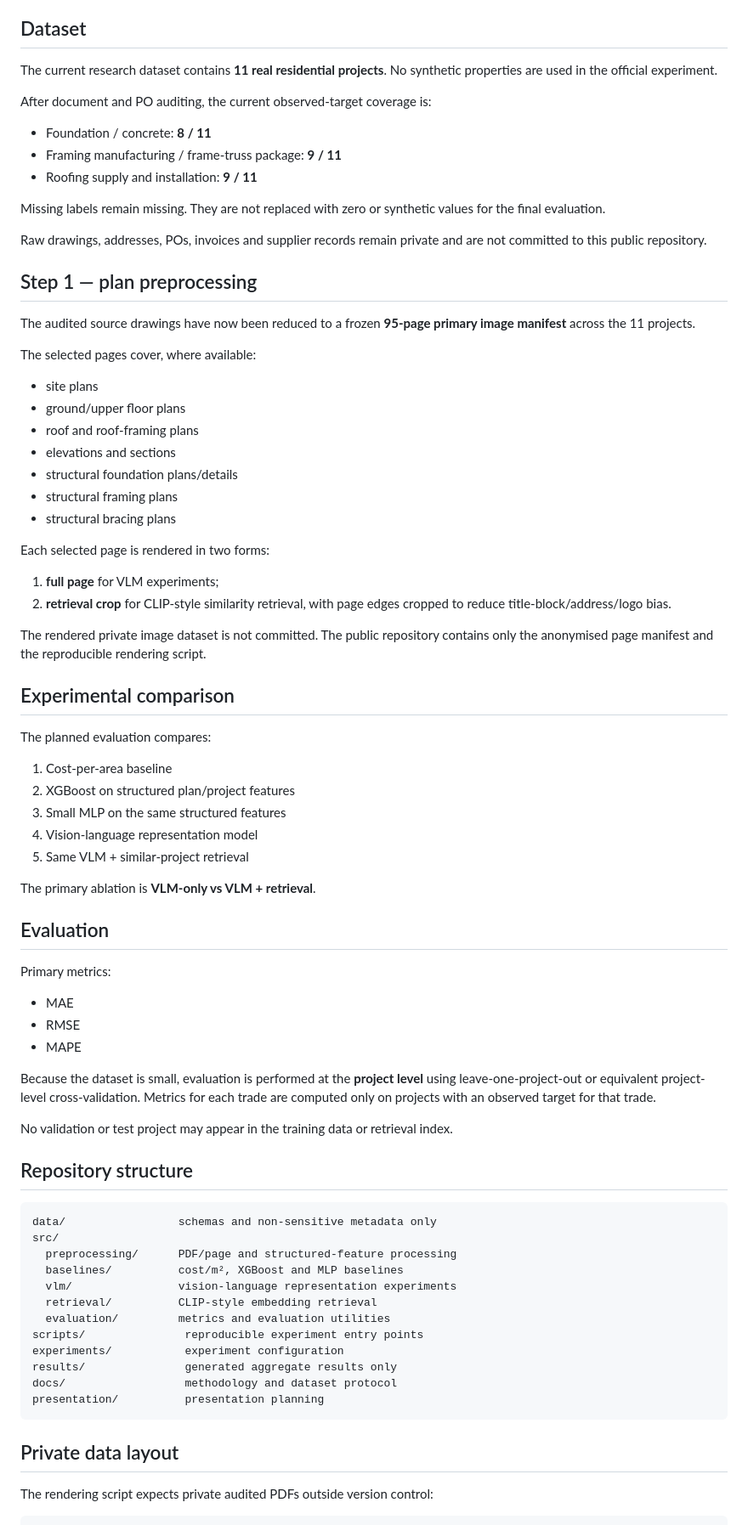
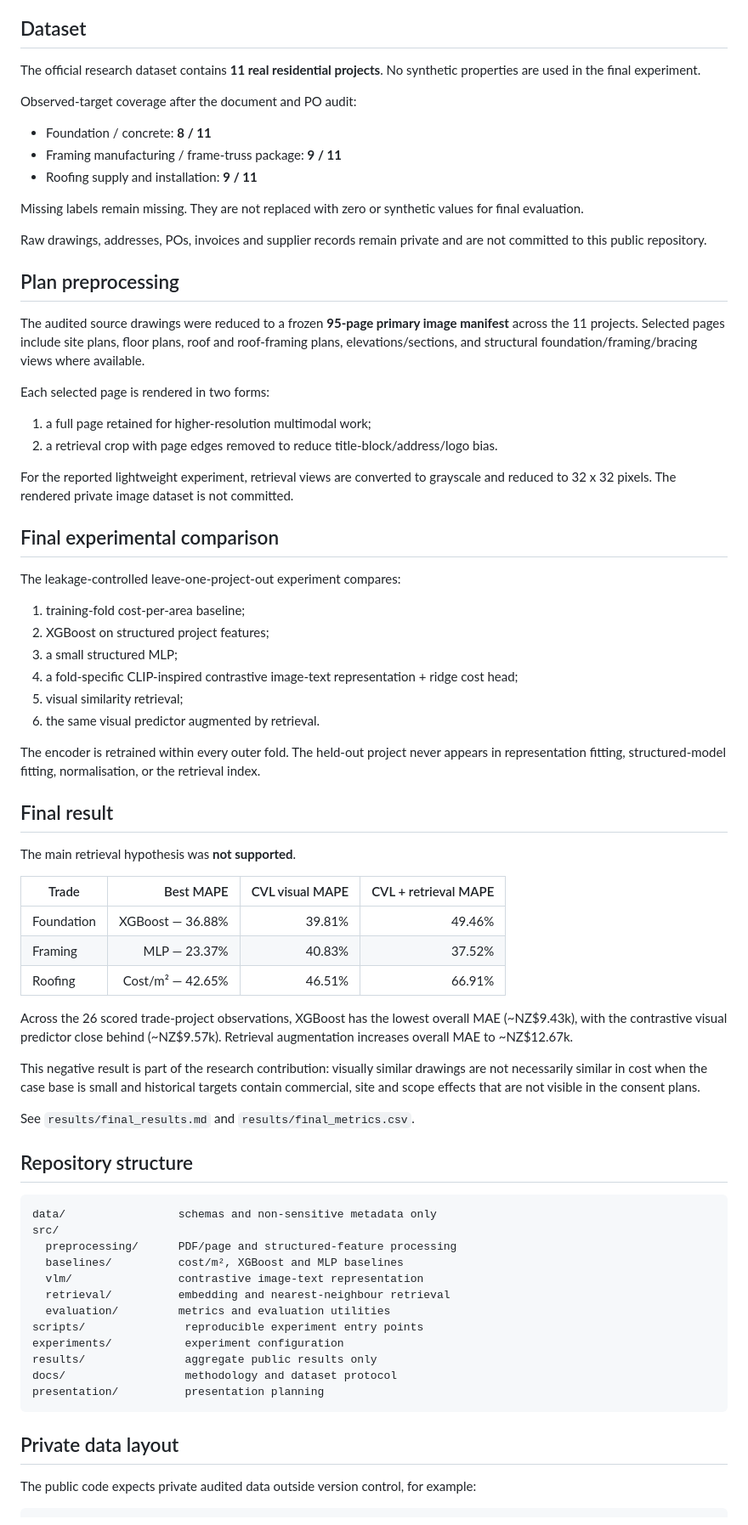
Before and after one commit to constructioncapstan/ConstructionGPT-COMPSCI764, a Markdown page: README.md, the part around one of its changes. Shown at 85% size. Drawn GitHub-style.

Commit message:
Update repository with final experiment status

````diff
--- a/README.md
+++ b/README.md
@@ -8,81 +8,76 @@ Can vision-language representations extracted directly from residential Building
 
 ## Dataset
 
-The current research dataset contains **11 real residential projects**. No synthetic properties are used in the official experiment.
+The official research dataset contains **11 real residential projects**. No synthetic properties are used in the final experiment.
 
-After document and PO auditing, the current observed-target coverage is:
+Observed-target coverage after the document and PO audit:
 
 - Foundation / concrete: **8 / 11**
 - Framing manufacturing / frame-truss package: **9 / 11**
 - Roofing supply and installation: **9 / 11**
 
-Missing labels remain missing. They are not replaced with zero or synthetic values for the final evaluation.
+Missing labels remain missing. They are not replaced with zero or synthetic values for final evaluation.
 
 Raw drawings, addresses, POs, invoices and supplier records remain private and are not committed to this public repository.
 
-## Step 1 — plan preprocessing
+## Plan preprocessing
 
-The audited source drawings have now been reduced to a frozen **95-page primary image manifest** across the 11 projects.
-
-The selected pages cover, where available:
-
-- site plans
-- ground/upper floor plans
-- roof and roof-framing plans
-- elevations and sections
-- structural foundation plans/details
-- structural framing plans
-- structural bracing plans
+The audited source drawings were reduced to a frozen **95-page primary image manifest** across the 11 projects. Selected pages include site plans, floor plans, roof and roof-framing plans, elevations/sections, and structural foundation/framing/bracing views where available.
 
 Each selected page is rendered in two forms:
 
-1. **full page** for VLM experiments;
-2. **retrieval crop** for CLIP-style similarity retrieval, with page edges cropped to reduce title-block/address/logo bias.
+1. a full page retained for higher-resolution multimodal work;
+2. a retrieval crop with page edges removed to reduce title-block/address/logo bias.
 
-The rendered private image dataset is not committed. The public repository contains only the anonymised page manifest and the reproducible rendering script.
+For the reported lightweight experiment, retrieval views are converted to grayscale and reduced to 32 x 32 pixels. The rendered private image dataset is not committed.
 
-## Experimental comparison
+## Final experimental comparison
 
-The planned evaluation compares:
+The leakage-controlled leave-one-project-out experiment compares:
 
-1. Cost-per-area baseline
-2. XGBoost on structured plan/project features
-3. Small MLP on the same structured features
-4. Vision-language representation model
-5. Same VLM + similar-project retrieval
+1. training-fold cost-per-area baseline;
+2. XGBoost on structured project features;
+3. a small structured MLP;
+4. a fold-specific CLIP-inspired contrastive image-text representation + ridge cost head;
+5. visual similarity retrieval;
+6. the same visual predictor augmented by retrieval.
 
-The primary ablation is **VLM-only vs VLM + retrieval**.
+The encoder is retrained within every outer fold. The held-out project never appears in representation fitting, structured-model fitting, normalisation, or the retrieval index.
 
-## Evaluation
+## Final result
 
-Primary metrics:
+The main retrieval hypothesis was **not supported**.
 
-- MAE
-- RMSE
-- MAPE
+| Trade | Best MAPE | CVL visual MAPE | CVL + retrieval MAPE |
+|---|---:|---:|---:|
+| Foundation | XGBoost — 36.88% | 39.81% | 49.46% |
+| Framing | MLP — 23.37% | 40.83% | 37.52% |
+| Roofing | Cost/m² — 42.65% | 46.51% | 66.91% |
 
-Because the dataset is small, evaluation is performed at the **project level** using leave-one-project-out or equivalent project-level cross-validation. Metrics for each trade are computed only on projects with an observed target for that trade.
+Across the 26 scored trade-project observations, XGBoost has the lowest overall MAE (~NZ$9.43k), with the contrastive visual predictor close behind (~NZ$9.57k). Retrieval augmentation increases overall MAE to ~NZ$12.67k.
 
-No validation or test project may appear in the training data or retrieval index.
+This negative result is part of the research contribution: visually similar drawings are not necessarily similar in cost when the case base is small and historical targets contain commercial, site and scope effects that are not visible in the consent plans.
+
+See `results/final_results.md` and `results/final_metrics.csv`.
 
 ## Repository structure
 
-```
+```text
 data/                 schemas and non-sensitive metadata only
 src/
   preprocessing/      PDF/page and structured-feature processing
   baselines/          cost/m², XGBoost and MLP baselines
-  vlm/                vision-language representation experiments
-  retrieval/          CLIP-style embedding retrieval
+  vlm/                contrastive image-text representation
+  retrieval/          embedding and nearest-neighbour retrieval
   evaluation/         metrics and evaluation utilities
 scripts/               reproducible experiment entry points
 experiments/           experiment configuration
-results/               generated aggregate results only
+results/               aggregate public results only
 docs/                  methodology and dataset protocol
 presentation/          presentation planning
 ```
 
 ## Private data layout
 
-The rendering script expects private audited PDFs outside version control:
+The public code expects private audited data outside version control, for example:
 
````
Also changed, not shown: other parts of README.md (+30 -20 lines).
